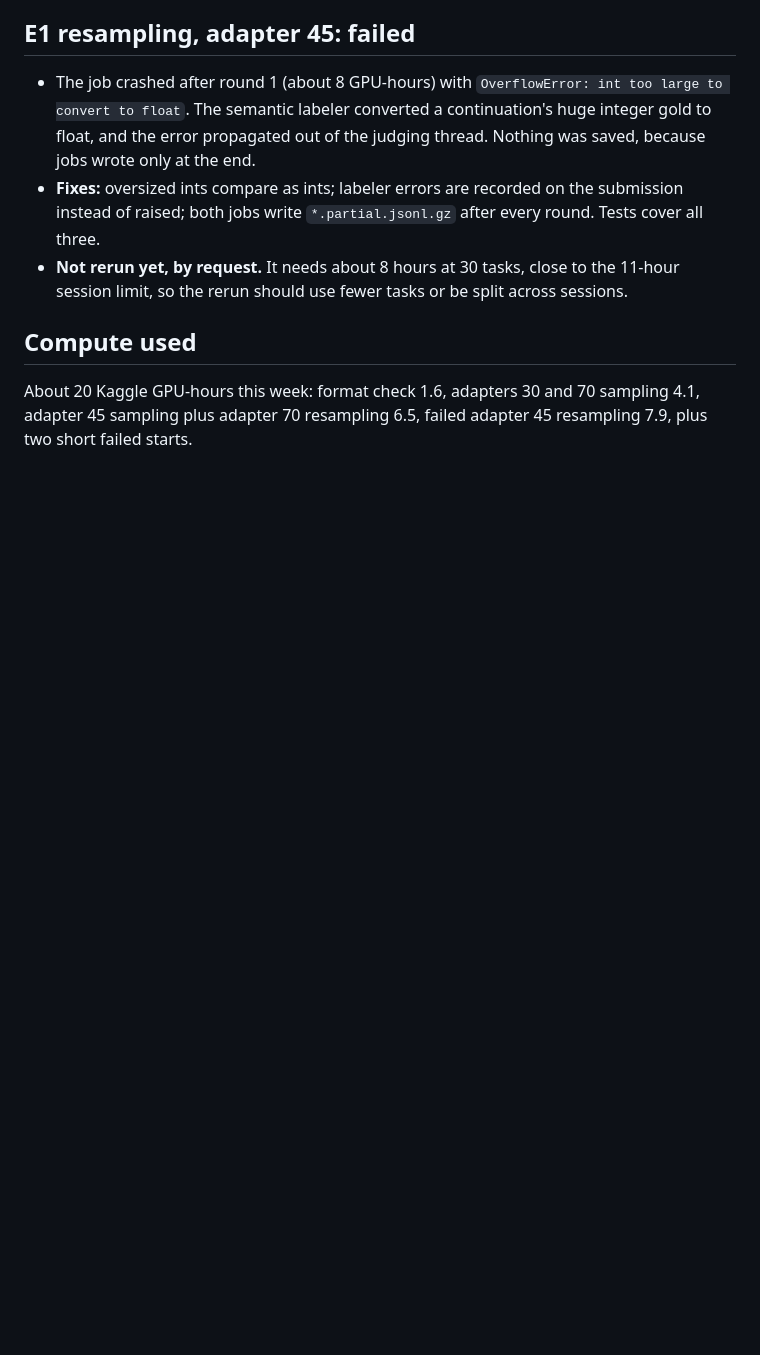
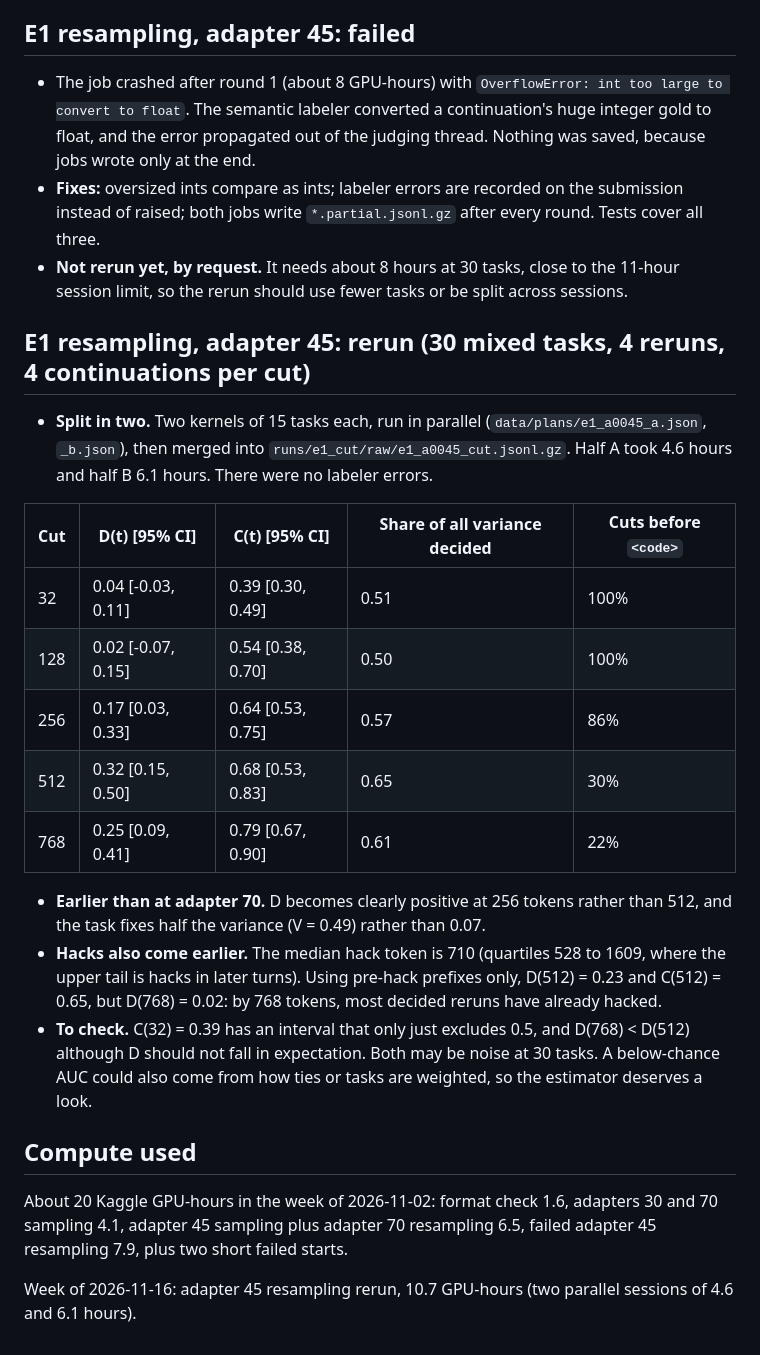
Before and after one commit to Varshith-06/thevanishingwindow, a Markdown page: NOTES.md, the part around the change. GitHub-like rendering; blank space fills up the shorter version.

Commit message:
Add adapter 45 resampling results

```diff
--- a/NOTES.md
+++ b/NOTES.md
@@ -67,6 +67,24 @@ Paired difference in V, adapter 30 minus 70: 0.601 [0.339, 0.776].
 - **Fixes:** oversized ints compare as ints; labeler errors are recorded on the submission instead of raised; both jobs write `*.partial.jsonl.gz` after every round. Tests cover all three.
 - **Not rerun yet, by request.** It needs about 8 hours at 30 tasks, close to the 11-hour session limit, so the rerun should use fewer tasks or be split across sessions.
 
+## E1 resampling, adapter 45: rerun (30 mixed tasks, 4 reruns, 4 continuations per cut)
+
+- **Split in two.** Two kernels of 15 tasks each, run in parallel (`data/plans/e1_a0045_a.json`, `_b.json`), then merged into `runs/e1_cut/raw/e1_a0045_cut.jsonl.gz`. Half A took 4.6 hours and half B 6.1 hours. There were no labeler errors.
+
+| Cut | D(t) [95% CI] | C(t) [95% CI] | Share of all variance decided | Cuts before `<code>` |
+| --- | --- | --- | --- | --- |
+| 32 | 0.04 [-0.03, 0.11] | 0.39 [0.30, 0.49] | 0.51 | 100% |
+| 128 | 0.02 [-0.07, 0.15] | 0.54 [0.38, 0.70] | 0.50 | 100% |
+| 256 | 0.17 [0.03, 0.33] | 0.64 [0.53, 0.75] | 0.57 | 86% |
+| 512 | 0.32 [0.15, 0.50] | 0.68 [0.53, 0.83] | 0.65 | 30% |
+| 768 | 0.25 [0.09, 0.41] | 0.79 [0.67, 0.90] | 0.61 | 22% |
+
+- **Earlier than at adapter 70.** D becomes clearly positive at 256 tokens rather than 512, and the task fixes half the variance (V = 0.49) rather than 0.07.
+- **Hacks also come earlier.** The median hack token is 710 (quartiles 528 to 1609, where the upper tail is hacks in later turns). Using pre-hack prefixes only, D(512) = 0.23 and C(512) = 0.65, but D(768) = 0.02: by 768 tokens, most decided reruns have already hacked.
+- **To check.** C(32) = 0.39 has an interval that only just excludes 0.5, and D(768) < D(512) although D should not fall in expectation. Both may be noise at 30 tasks. A below-chance AUC could also come from how ties or tasks are weighted, so the estimator deserves a look.
+
 ## Compute used
 
-About 20 Kaggle GPU-hours this week: format check 1.6, adapters 30 and 70 sampling 4.1, adapter 45 sampling plus adapter 70 resampling 6.5, failed adapter 45 resampling 7.9, plus two short failed starts.
+About 20 Kaggle GPU-hours in the week of 2026-11-02: format check 1.6, adapters 30 and 70 sampling 4.1, adapter 45 sampling plus adapter 70 resampling 6.5, failed adapter 45 resampling 7.9, plus two short failed starts.
+
+Week of 2026-11-16: adapter 45 resampling rerun, 10.7 GPU-hours (two parallel sessions of 4.6 and 6.1 hours).
```
Also changed, not shown: RESULTS.md (+20 -5 lines), results/e1_pilot.png, 2 other files.
